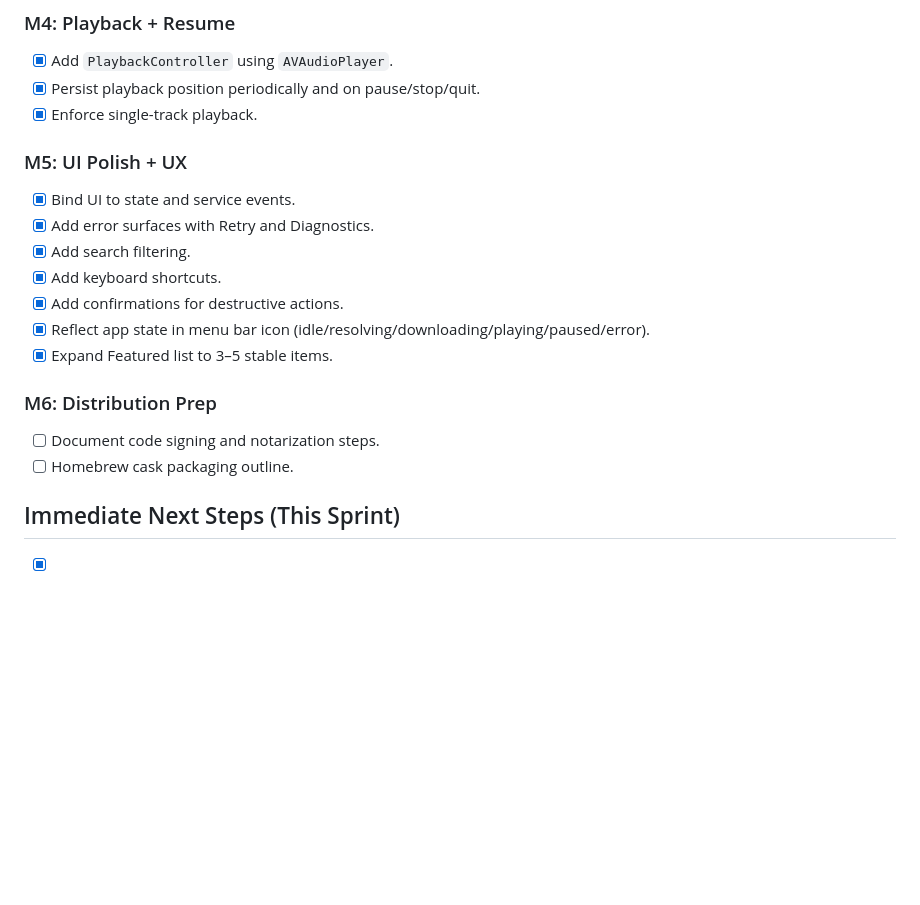
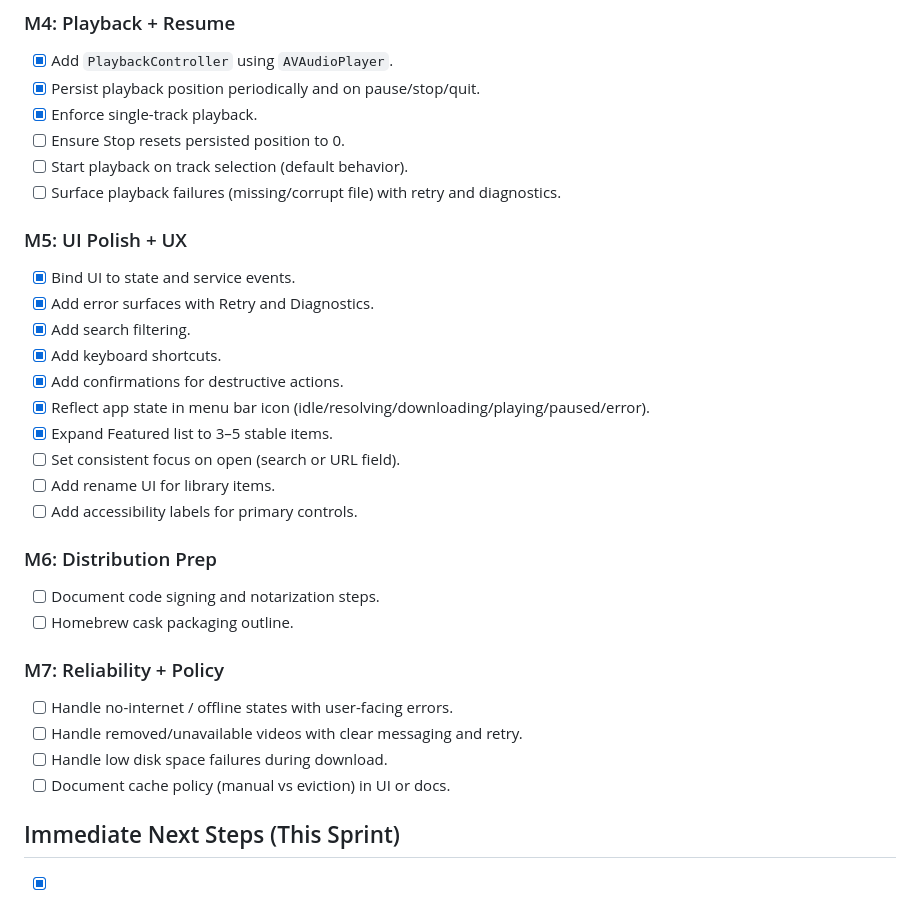
Before and after one commit to drugoi/flowbar-macos, a Markdown page: docs/implementation-plan.md, the part around one of its changes. GitHub-like rendering; blank space fills up the shorter version.

Commit message:
Align implementation plan with PRD gaps

```diff
--- a/docs/implementation-plan.md
+++ b/docs/implementation-plan.md
@@ -43,6 +43,9 @@
 - [x] Add `PlaybackController` using `AVAudioPlayer`.
 - [x] Persist playback position periodically and on pause/stop/quit.
 - [x] Enforce single-track playback.
+- [ ] Ensure Stop resets persisted position to 0.
+- [ ] Start playback on track selection (default behavior).
+- [ ] Surface playback failures (missing/corrupt file) with retry and diagnostics.
 
 ### M5: UI Polish + UX
 - [x] Bind UI to state and service events.
@@ -52,10 +55,19 @@
 - [x] Add confirmations for destructive actions.
 - [x] Reflect app state in menu bar icon (idle/resolving/downloading/playing/paused/error).
 - [x] Expand Featured list to 3–5 stable items.
+- [ ] Set consistent focus on open (search or URL field).
+- [ ] Add rename UI for library items.
+- [ ] Add accessibility labels for primary controls.
 
 ### M6: Distribution Prep
 - [ ] Document code signing and notarization steps.
 - [ ] Homebrew cask packaging outline.
+
+### M7: Reliability + Policy
+- [ ] Handle no-internet / offline states with user-facing errors.
+- [ ] Handle removed/unavailable videos with clear messaging and retry.
+- [ ] Handle low disk space failures during download.
+- [ ] Document cache policy (manual vs eviction) in UI or docs.
 
 ## Immediate Next Steps (This Sprint)
 - [x] Scaffold `Sources/LongPlay` with core models and persistence stubs.
```
Also changed, not shown: other parts of docs/implementation-plan.md (+1 -1 lines).
